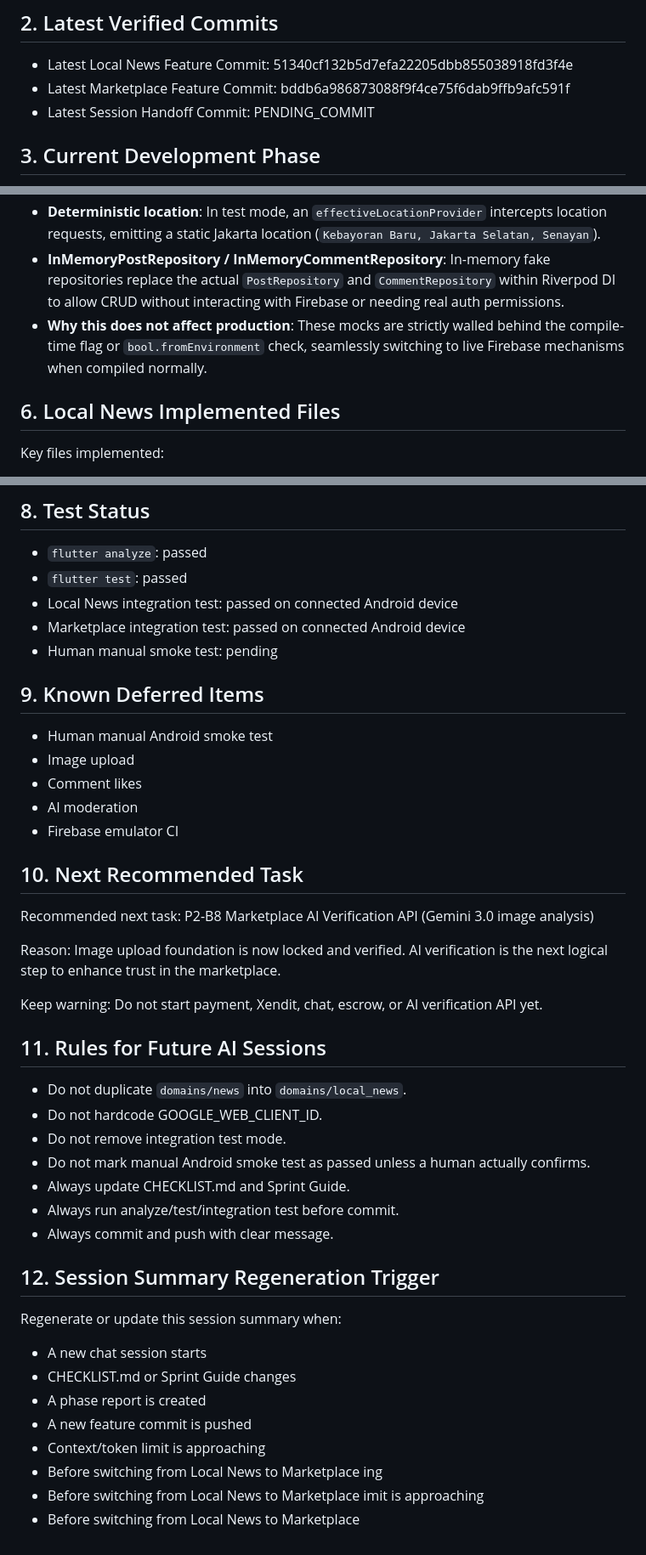
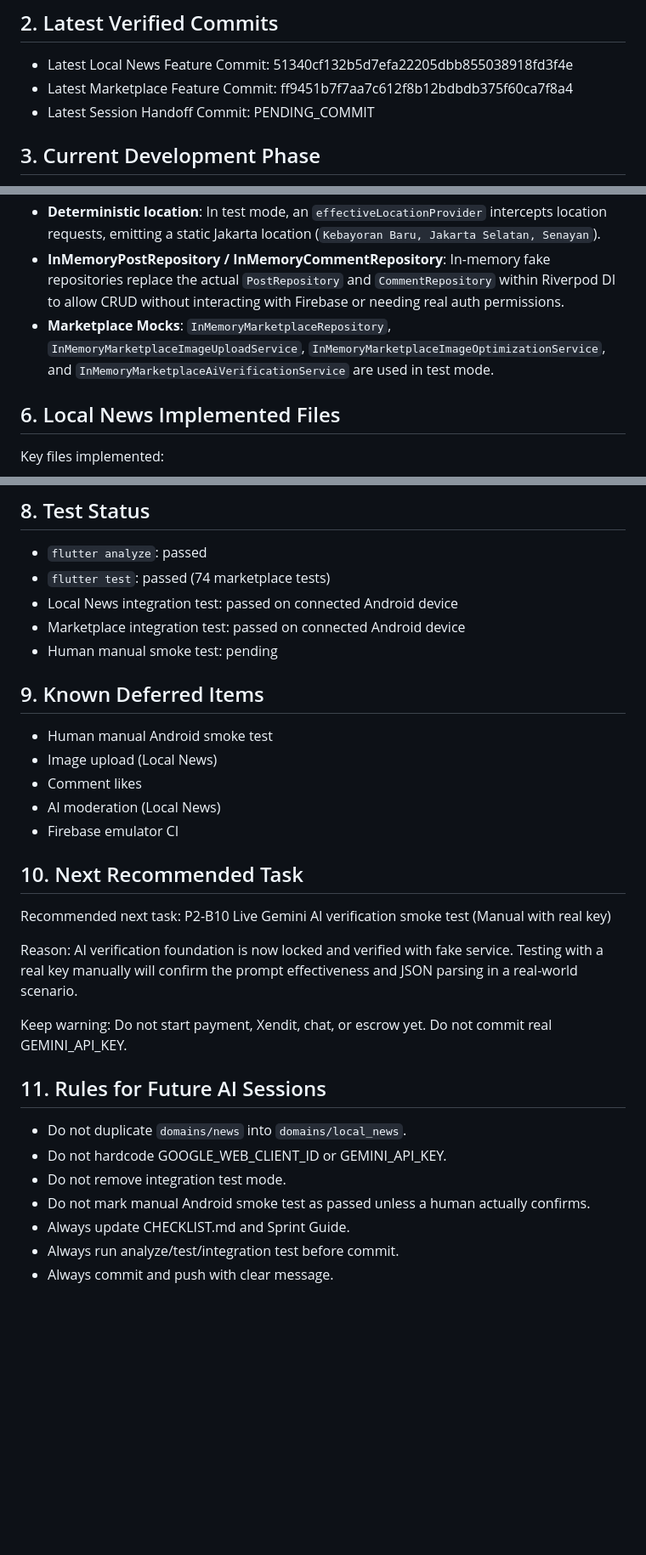
Before and after one commit to jbak2588/mozzy2, a Markdown page: docs/session_context/mozzy2_session_summary_2026-04-29.md, 3 parts joined by grey strips. Shown at 85% size. Rendered like a GitHub page; blank space fills up the shorter version.

Commit message:
docs(session): record marketplace ai verification foundation results

```diff
--- a/docs/session_context/mozzy2_session_summary_2026-04-29.md
+++ b/docs/session_context/mozzy2_session_summary_2026-04-29.md
@@ -5,7 +5,7 @@ This document summarizes the current Mozzy2 development state for future AI sess
 
 ## 2. Latest Verified Commits
 - Latest Local News Feature Commit: 51340cf132b5d7efa22205dbb855038918fd3f4e
-- Latest Marketplace Feature Commit: bddb6a986873088f9f4ce75f6dab9ffb9afc591f
+- Latest Marketplace Feature Commit: ff9451b7f7aa7c612f8b12bdbdb375f60ca7f8a4
 - Latest Session Handoff Commit: PENDING_COMMIT
 
 ## 3. Current Development Phase
@@ -52,7 +53,7 @@ To bypass the real Google UI and Firebase calls during automated E2E testing, an
 - **GoogleSignInConfig skip**: It skips the physical initialization of Google Sign-In missing Client ID exceptions in tests.
 - **Deterministic location**: In test mode, an `effectiveLocationProvider` intercepts location requests, emitting a static Jakarta location (`Kebayoran Baru, Jakarta Selatan, Senayan`).
 - **InMemoryPostRepository / InMemoryCommentRepository**: In-memory fake repositories replace the actual `PostRepository` and `CommentRepository` within Riverpod DI to allow CRUD without interacting with Firebase or needing real auth permissions.
-- **Why this does not affect production**: These mocks are strictly walled behind the compile-time flag or `bool.fromEnvironment` check, seamlessly switching to live Firebase mechanisms when compiled normally.
+- **Marketplace Mocks**: `InMemoryMarketplaceRepository`, `InMemoryMarketplaceImageUploadService`, `InMemoryMarketplaceImageOptimizationService`, and `InMemoryMarketplaceAiVerificationService` are used in test mode.
 
 ## 6. Local News Implemented Files
 Key files implemented:
@@ -86,45 +87,34 @@ Key files implemented:
 
 ## 8. Test Status
 - `flutter analyze`: passed
-- `flutter test`: passed
+- `flutter test`: passed (74 marketplace tests)
 - Local News integration test: passed on connected Android device
 - Marketplace integration test: passed on connected Android device
 - Human manual smoke test: pending
 
 ## 9. Known Deferred Items
 - Human manual Android smoke test
-- Image upload
+- Image upload (Local News)
 - Comment likes
-- AI moderation
+- AI moderation (Local News)
 - Firebase emulator CI
 
 ## 10. Next Recommended Task
 Recommended next task:
-P2-B8 Marketplace AI Verification API (Gemini 3.0 image analysis)
+P2-B10 Live Gemini AI verification smoke test (Manual with real key)
 
 Reason:
-Image upload foundation is now locked and verified. AI verification is the next logical step to enhance trust in the marketplace.
+AI verification foundation is now locked and verified with fake service. Testing with a real key manually will confirm the prompt effectiveness and JSON parsing in a real-world scenario.
 
 Keep warning:
-Do not start payment, Xendit, chat, escrow, or AI verification API yet.
+Do not start payment, Xendit, chat, or escrow yet.
+Do not commit real GEMINI_API_KEY.
 
 ## 11. Rules for Future AI Sessions
 - Do not duplicate `domains/news` into `domains/local_news`.
-- Do not hardcode GOOGLE_WEB_CLIENT_ID.
+- Do not hardcode GOOGLE_WEB_CLIENT_ID or GEMINI_API_KEY.
 - Do not remove integration test mode.
 - Do not mark manual Android smoke test as passed unless a human actually confirms.
 - Always update CHECKLIST.md and Sprint Guide.
 - Always run analyze/test/integration test before commit.
 - Always commit and push with clear message.
-## 12. Session Summary Regeneration Trigger
-Regenerate or update this session summary when:
-- A new chat session starts
-- CHECKLIST.md or Sprint Guide changes
-- A phase report is created
-- A new feature commit is pushed
-- Context/token limit is approaching
-- Before switching from Local News to Marketplace
-ing
-- Before switching from Local News to Marketplace
-imit is approaching
-- Before switching from Local News to Marketplace
```
Also changed, not shown: other parts of docs/session_context/mozzy2_session_summary_2026-04-29.md (+1 -0 lines), CHECKLIST.md (+1 -1 lines), docs/phase_reports/phase2_marketplace_ai_verification_foundation_report.md (added, +56 -0 lines).
